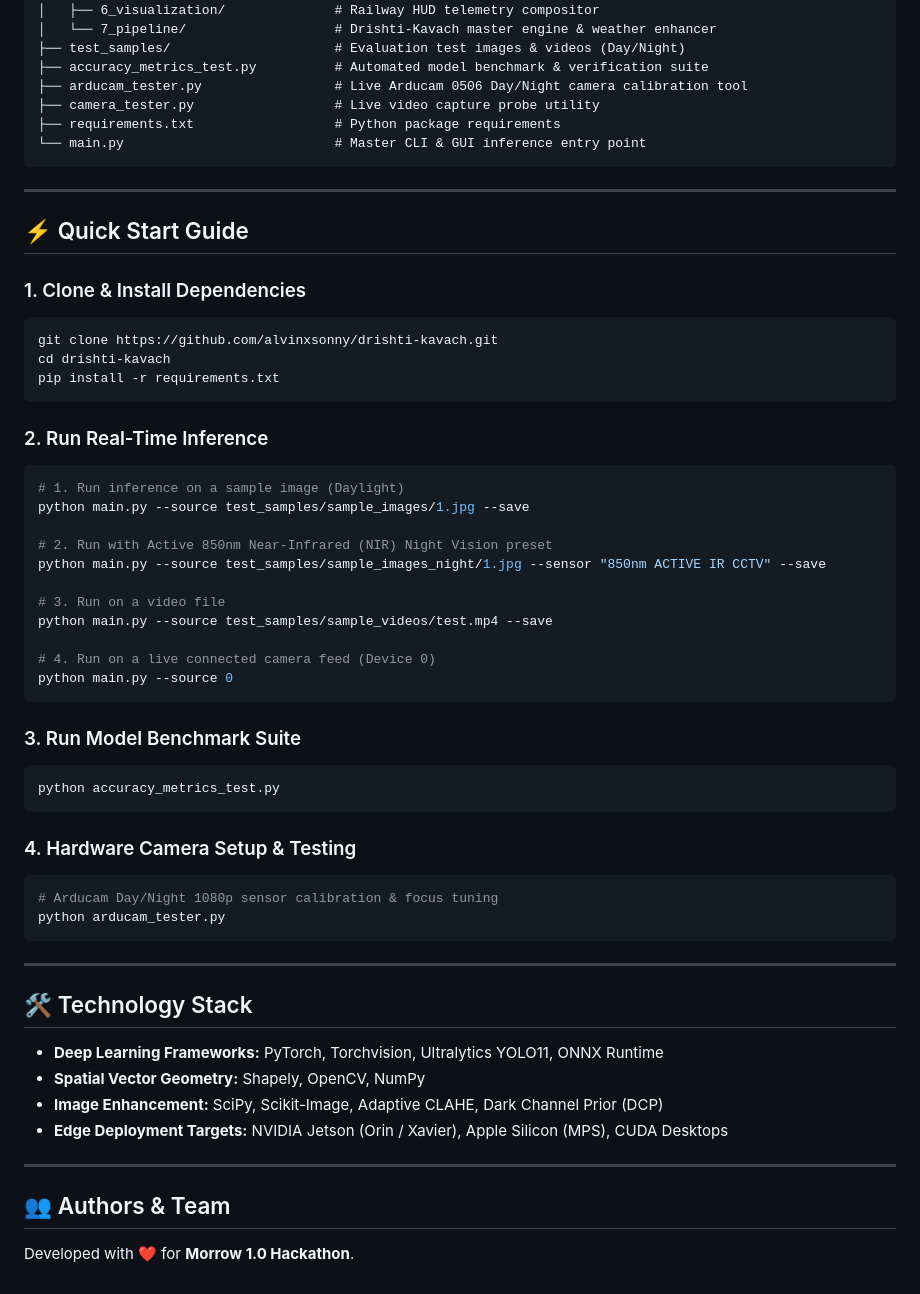
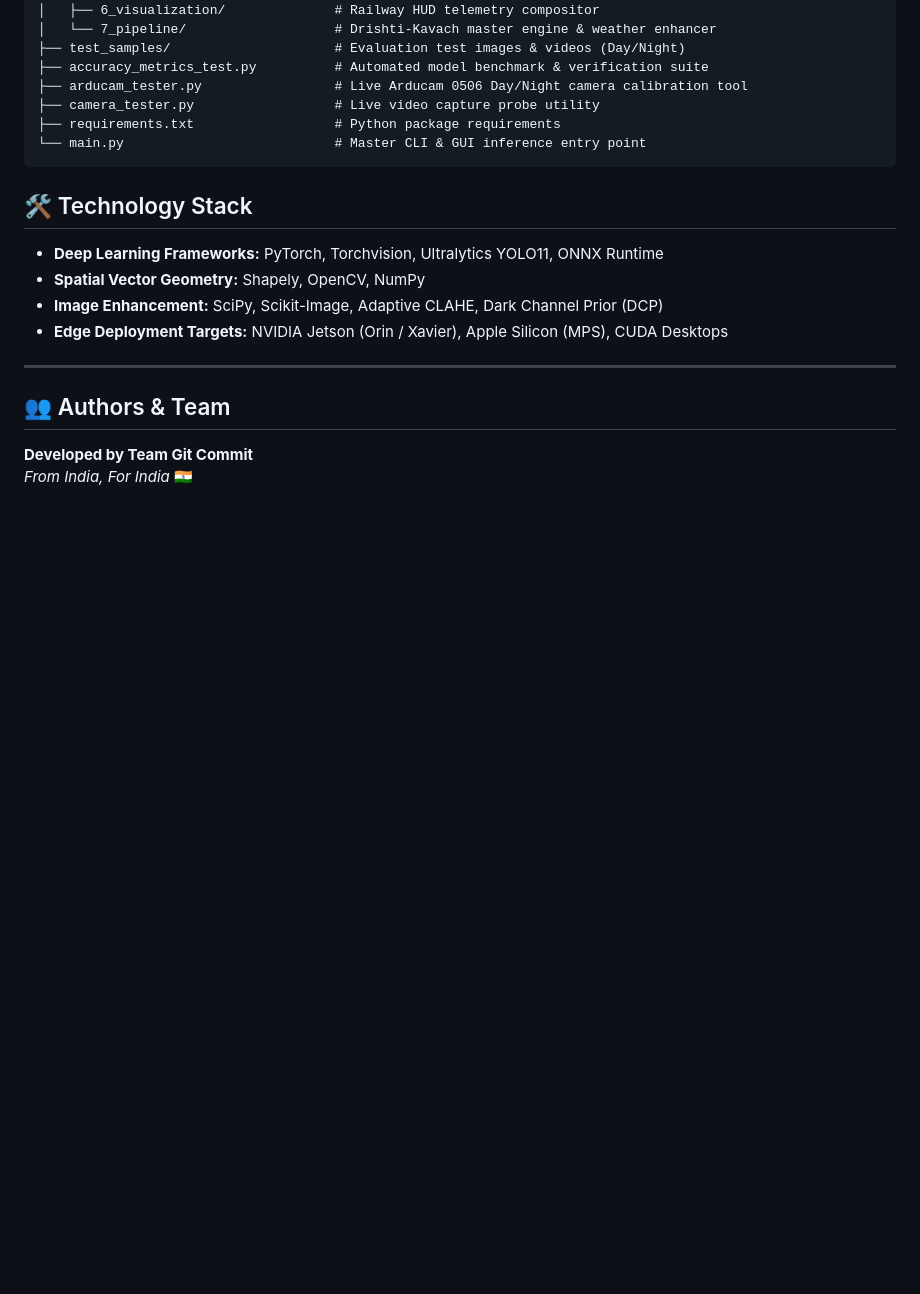
Before and after one commit to MakersNeedMore-MnM/Round2-1mj23cs012, a Markdown page: README.md, the part around the change. Rendered like a GitHub page; blank space fills up the shorter version.

Commit message:
docs: update authors to Developed by Team Git Commit and remove quick start guide

````diff
--- a/README.md
+++ b/README.md
@@ -138,45 +138,6 @@ drishti-kavach/
 └── main.py                           # Master CLI & GUI inference entry point
 ```
 
----
-
-## ⚡ Quick Start Guide
-
-### 1. Clone & Install Dependencies
-```bash
-git clone https://github.com/alvinxsonny/drishti-kavach.git
-cd drishti-kavach
-pip install -r requirements.txt
-```
-
-### 2. Run Real-Time Inference
-```bash
-# 1. Run inference on a sample image (Daylight)
-python main.py --source test_samples/sample_images/1.jpg --save
-
-# 2. Run with Active 850nm Near-Infrared (NIR) Night Vision preset
-python main.py --source test_samples/sample_images_night/1.jpg --sensor "850nm ACTIVE IR CCTV" --save
-
-# 3. Run on a video file
-python main.py --source test_samples/sample_videos/test.mp4 --save
-
-# 4. Run on a live connected camera feed (Device 0)
-python main.py --source 0
-```
-
-### 3. Run Model Benchmark Suite
-```bash
-python accuracy_metrics_test.py
-```
-
-### 4. Hardware Camera Setup & Testing
-```bash
-# Arducam Day/Night 1080p sensor calibration & focus tuning
-python arducam_tester.py
-```
-
----
-
 ## 🛠️ Technology Stack
 
 - **Deep Learning Frameworks:** PyTorch, Torchvision, Ultralytics YOLO11, ONNX Runtime
@@ -188,4 +149,5 @@ python arducam_tester.py
 
 ## 👥 Authors & Team
 
-Developed with ❤️ for **Morrow 1.0 Hackathon**.
+**Developed by Team Git Commit**
+*From India, For India* 🇮🇳
````
